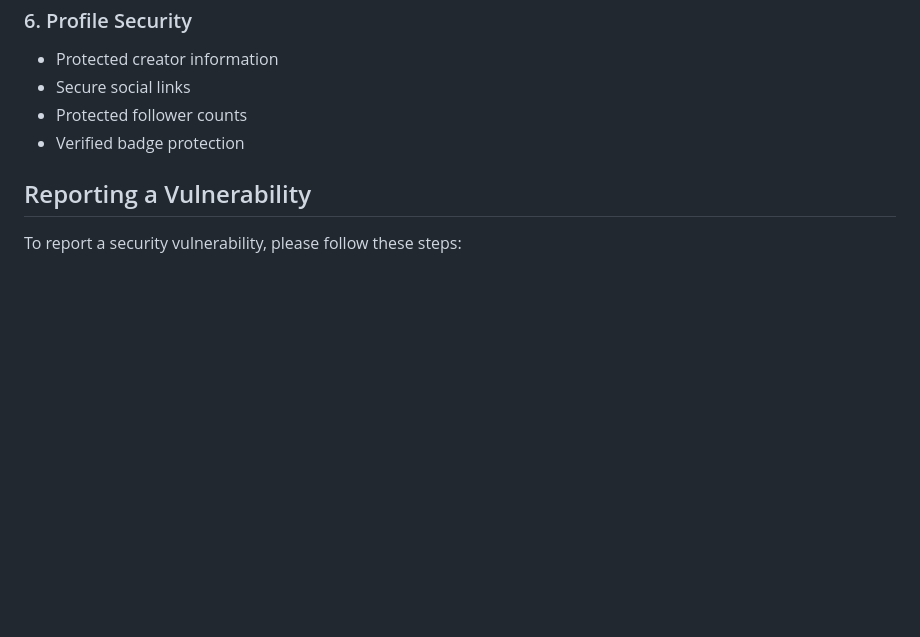
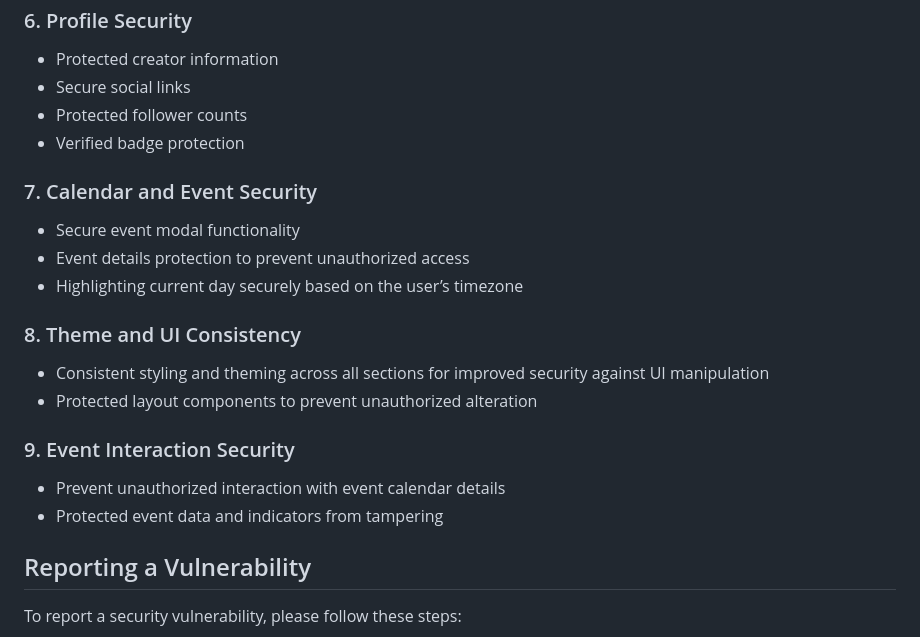
Before and after one commit to Bus-Army-Dude/bus-army-dude, a Markdown page: SECURITY.md, the part around the change printed below. GitHub-like rendering; blank space fills up the shorter version.

```diff
--- a/SECURITY.md
+++ b/SECURITY.md
@@ -40,6 +40,19 @@
 - Protected follower counts
 - Verified badge protection
 
+### 7. Calendar and Event Security
+- Secure event modal functionality
+- Event details protection to prevent unauthorized access
+- Highlighting current day securely based on the user’s timezone
+
+### 8. Theme and UI Consistency
+- Consistent styling and theming across all sections for improved security against UI manipulation
+- Protected layout components to prevent unauthorized alteration
+
+### 9. Event Interaction Security
+- Prevent unauthorized interaction with event calendar details
+- Protected event data and indicators from tampering
+
 ## Reporting a Vulnerability
 
 To report a security vulnerability, please follow these steps:
```
Also changed, not shown: other parts of SECURITY.md (+21 -16 lines).
